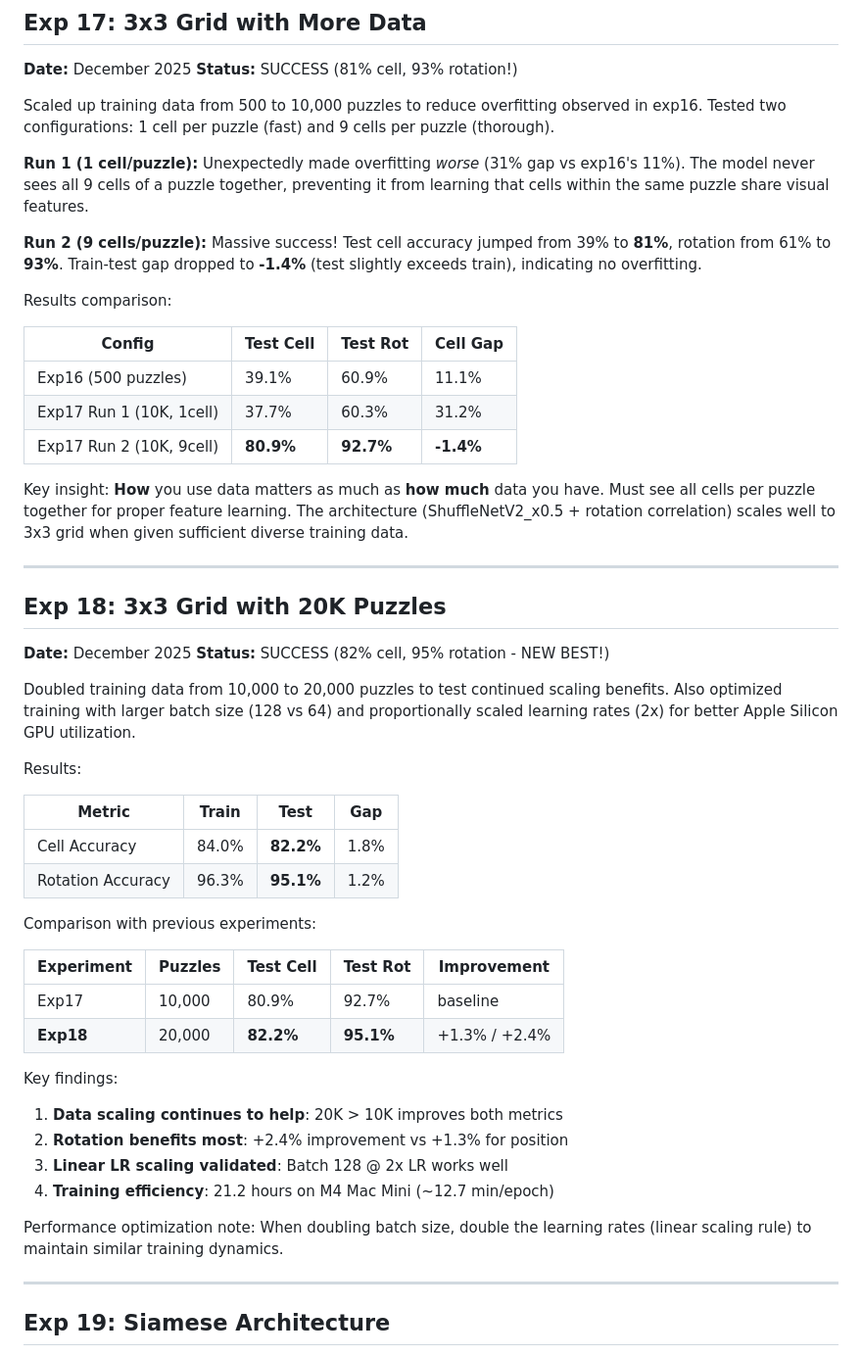
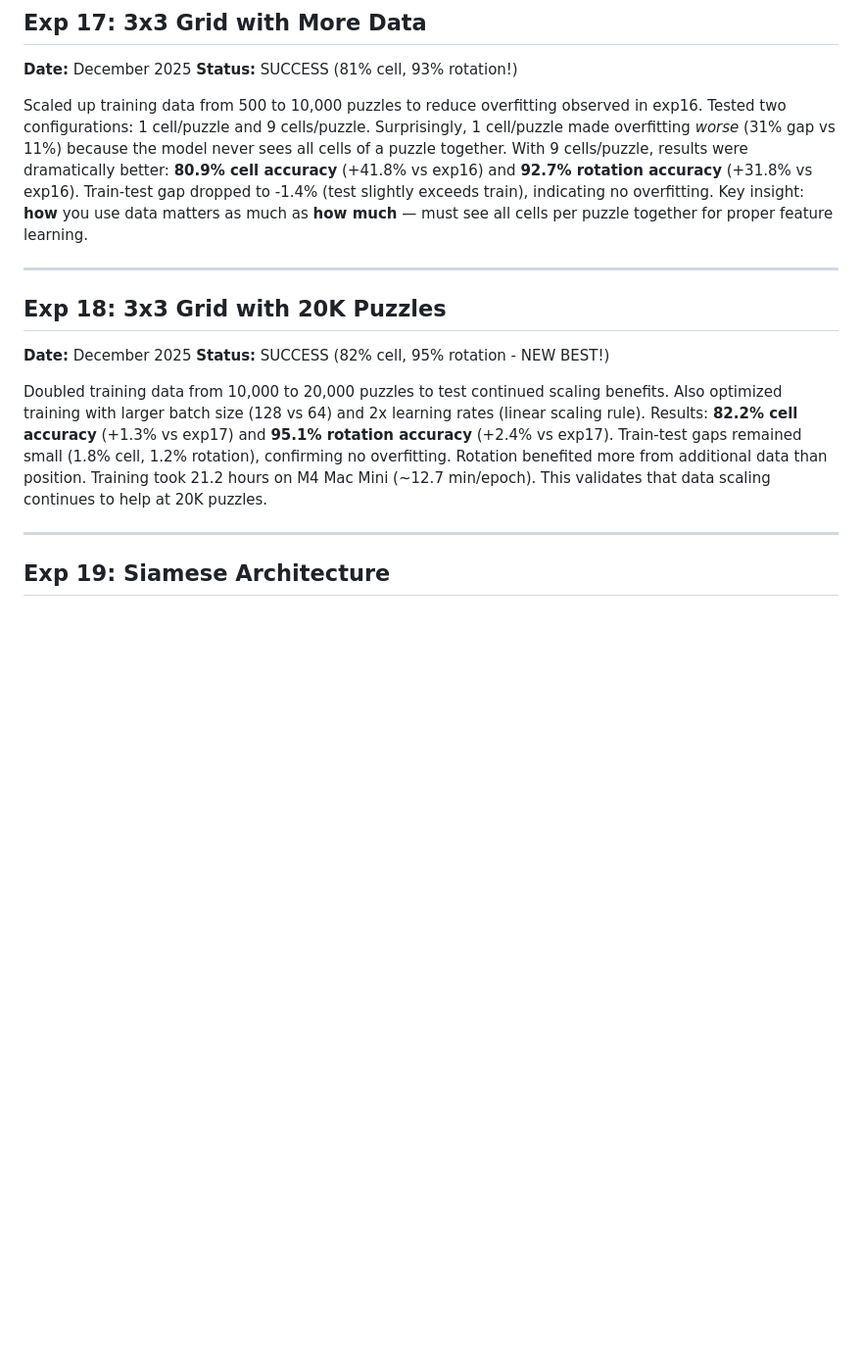
Before and after one commit to claust/pussel, a Markdown page: network/experiments/EXPERIMENT_LOG.md, the part around the change printed below. Shown: that part at 98% size. Rendered like a GitHub page; blank space fills up the shorter version.

Commit message:
refactor(EXPERIMENT_LOG): streamline experiment summaries and enhance clarity for MobileViT-XS and backbone comparisons

```diff
--- a/network/experiments/EXPERIMENT_LOG.md
+++ b/network/experiments/EXPERIMENT_LOG.md
@@ -300,29 +240,14 @@ augmentation, and consider early stopping around epoch 60.
 **Date:** December 2025 **Status:** SUCCESS (81% cell, 93% rotation!)
 
 Scaled up training data from 500 to 10,000 puzzles to reduce overfitting
-observed in exp16. Tested two configurations: 1 cell per puzzle (fast) and
-9 cells per puzzle (thorough).
-
-**Run 1 (1 cell/puzzle):** Unexpectedly made overfitting *worse* (31% gap vs
-exp16's 11%). The model never sees all 9 cells of a puzzle together, preventing
-it from learning that cells within the same puzzle share visual features.
-
-**Run 2 (9 cells/puzzle):** Massive success! Test cell accuracy jumped from
-39% to **81%**, rotation from 61% to **93%**. Train-test gap dropped to **-1.4%**
-(test slightly exceeds train), indicating no overfitting.
-
-Results comparison:
-
-| Config                   | Test Cell | Test Rot | Cell Gap |
-| ------------------------ | --------- | -------- | -------- |
-| Exp16 (500 puzzles)      | 39.1%     | 60.9%    | 11.1%    |
-| Exp17 Run 1 (10K, 1cell) | 37.7%     | 60.3%    | 31.2%    |
-| Exp17 Run 2 (10K, 9cell) | **80.9%** | **92.7%**| **-1.4%**|
-
-Key insight: **How** you use data matters as much as **how much** data you have.
-Must see all cells per puzzle together for proper feature learning. The
-architecture (ShuffleNetV2_x0.5 + rotation correlation) scales well to 3x3 grid
-when given sufficient diverse training data.
+observed in exp16. Tested two configurations: 1 cell/puzzle and 9 cells/puzzle.
+Surprisingly, 1 cell/puzzle made overfitting *worse* (31% gap vs 11%) because
+the model never sees all cells of a puzzle together. With 9 cells/puzzle,
+results were dramatically better: **80.9% cell accuracy** (+41.8% vs exp16) and
+**92.7% rotation accuracy** (+31.8% vs exp16). Train-test gap dropped to -1.4%
+(test slightly exceeds train), indicating no overfitting. Key insight: **how**
+you use data matters as much as **how much** — must see all cells per puzzle
+together for proper feature learning.
 
 ---
 
@@ -331,33 +256,13 @@ when given sufficient diverse training data.
 **Date:** December 2025 **Status:** SUCCESS (82% cell, 95% rotation - NEW BEST!)
 
 Doubled training data from 10,000 to 20,000 puzzles to test continued scaling
-benefits. Also optimized training with larger batch size (128 vs 64) and
-proportionally scaled learning rates (2x) for better Apple Silicon GPU
-utilization.
-
-Results:
-
-| Metric            | Train  | Test       | Gap    |
-| ----------------- | ------ | ---------- | ------ |
-| Cell Accuracy     | 84.0%  | **82.2%**  | 1.8%   |
-| Rotation Accuracy | 96.3%  | **95.1%**  | 1.2%   |
-
-Comparison with previous experiments:
-
-| Experiment | Puzzles | Test Cell | Test Rot | Improvement |
-| ---------- | ------- | --------- | -------- | ----------- |
-| Exp17      | 10,000  | 80.9%     | 92.7%    | baseline    |
-| **Exp18**  | 20,000  | **82.2%** | **95.1%**| +1.3% / +2.4% |
-
-Key findings:
-
-1. **Data scaling continues to help**: 20K > 10K improves both metrics
-2. **Rotation benefits most**: +2.4% improvement vs +1.3% for position
-3. **Linear LR scaling validated**: Batch 128 @ 2x LR works well
-4. **Training efficiency**: 21.2 hours on M4 Mac Mini (~12.7 min/epoch)
-
-Performance optimization note: When doubling batch size, double the learning
-rates (linear scaling rule) to maintain similar training dynamics.
+benefits. Also optimized training with larger batch size (128 vs 64) and 2x
+learning rates (linear scaling rule). Results: **82.2% cell accuracy** (+1.3%
+vs exp17) and **95.1% rotation accuracy** (+2.4% vs exp17). Train-test gaps
+remained small (1.8% cell, 1.2% rotation), confirming no overfitting. Rotation
+benefited more from additional data than position. Training took 21.2 hours on
+M4 Mac Mini (~12.7 min/epoch). This validates that data scaling continues to
+help at 20K puzzles.
 
 ---
 
```
Also changed, not shown: other parts of network/experiments/EXPERIMENT_LOG.md (+26 -86 lines).
